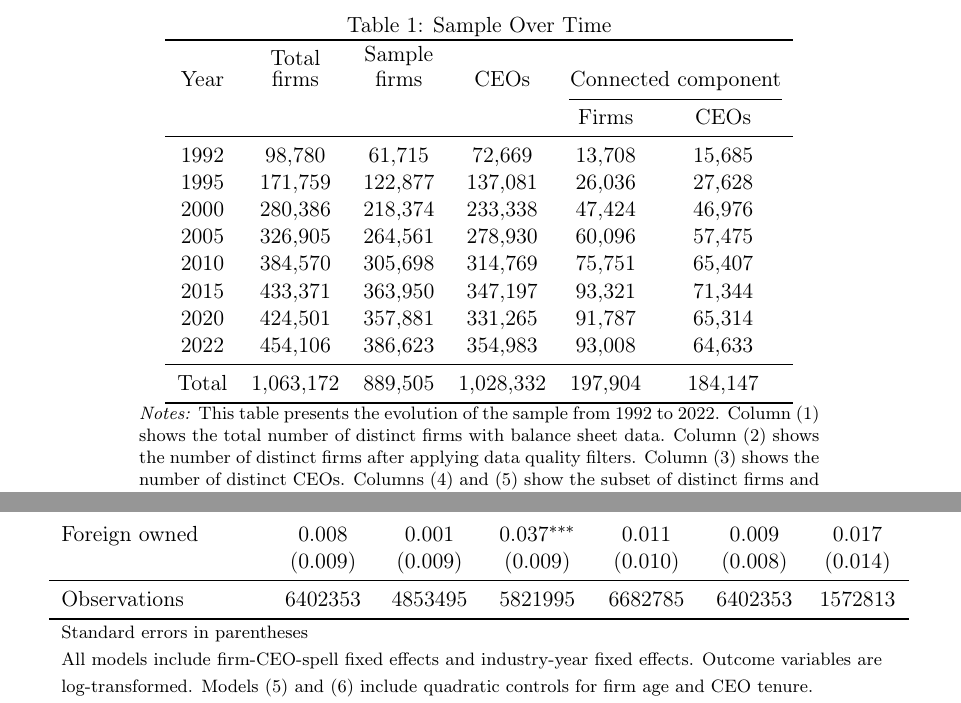
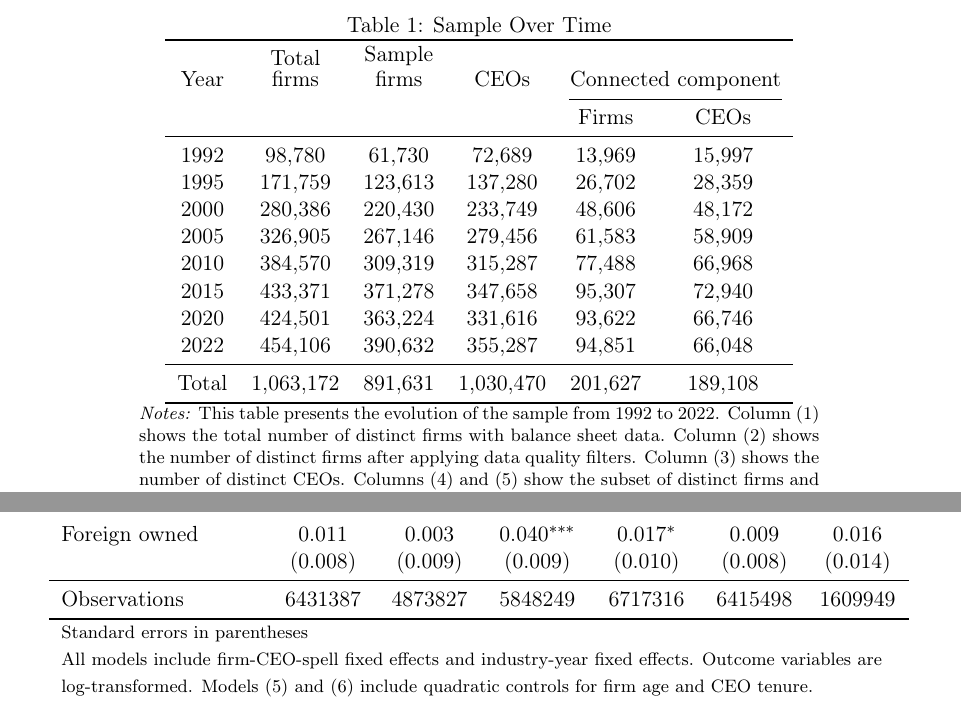
Before and after one commit to korenmiklos/ceo-value, a LaTeX paper (output/paper.tex, which reads output/table/table1.tex, output/table/table3.tex): two parts of pages 7 and 12 of 23, joined at a grey line, cut so that both start at the same text. Compiled offline with pdfLaTeX.

Commit message:
Rerun all exhibits

```diff
--- a/output/table/table1.tex
+++ b/output/table/table1.tex
@@ -8,16 +8,16 @@ Year & \shortstack{Total\\firms} & \shortstack{Sample\\firms} & CEOs & \multicol
 \cmidrule(lr){5-6}
  & & & & Firms & CEOs \\
 \midrule
-1992 &       98,780 &       61,715 &       72,669 &       13,708 &       15,685 \\
-1995 &      171,759 &      122,877 &      137,081 &       26,036 &       27,628 \\
-2000 &      280,386 &      218,374 &      233,338 &       47,424 &       46,976 \\
-2005 &      326,905 &      264,561 &      278,930 &       60,096 &       57,475 \\
-2010 &      384,570 &      305,698 &      314,769 &       75,751 &       65,407 \\
-2015 &      433,371 &      363,950 &      347,197 &       93,321 &       71,344 \\
-2020 &      424,501 &      357,881 &      331,265 &       91,787 &       65,314 \\
-2022 &      454,106 &      386,623 &      354,983 &       93,008 &       64,633 \\
+1992 &       98,780 &       61,730 &       72,689 &       13,969 &       15,997 \\
+1995 &      171,759 &      123,613 &      137,280 &       26,702 &       28,359 \\
+2000 &      280,386 &      220,430 &      233,749 &       48,606 &       48,172 \\
+2005 &      326,905 &      267,146 &      279,456 &       61,583 &       58,909 \\
+2010 &      384,570 &      309,319 &      315,287 &       77,488 &       66,968 \\
+2015 &      433,371 &      371,278 &      347,658 &       95,307 &       72,940 \\
+2020 &      424,501 &      363,224 &      331,616 &       93,622 &       66,746 \\
+2022 &      454,106 &      390,632 &      355,287 &       94,851 &       66,048 \\
 \midrule
-Total &    1,063,172 &      889,505 &    1,028,332 &      197,904 &      184,147 \\
+Total &    1,063,172 &      891,631 &    1,030,470 &      201,627 &      189,108 \\
 \bottomrule
 \end{tabular}
 \begin{minipage}{12cm}
--- a/output/table/table3.tex
+++ b/output/table/table3.tex
@@ -13,9 +13,9 @@ Has intangible assets&       0.188\sym{***}&       0.106\sym{***}&       0.194\s
                     &     (0.002)         &     (0.003)         &     (0.003)         &     (0.003)         &     (0.002)         &     (0.005)         \\
 \addlinespace
-Foreign owned       &       0.008         &       0.001         &       0.037\sym{***}&       0.011         &       0.009         &       0.017         \\
-                    &     (0.009)         &     (0.009)         &     (0.009)         &     (0.010)         &     (0.008)         &     (0.014)         \\
+Foreign owned       &       0.011         &       0.003         &       0.040\sym{***}&       0.017\sym{*}  &       0.009         &       0.016         \\
+                    &     (0.008)         &     (0.009)         &     (0.009)         &     (0.010)         &     (0.008)         &     (0.014)         \\
 \midrule
-Observations        &     6402353         &     4853495         &     5821995         &     6682785         &     6402353         &     1572813         \\
+Observations        &     6431387         &     4873827         &     5848249         &     6717316         &     6415498         &     1609949         \\
 \bottomrule
 \multicolumn{7}{l}{\footnotesize Standard errors in parentheses}\\
 \multicolumn{7}{l}{\footnotesize All models include firm-CEO-spell fixed effects and industry-year fixed effects. Outcome variables are}\\
```
Also changed, not shown: output/event_study.txt (+2 -2 lines), output/table/table6_panelB.tex (+5 -5 lines), output/paper.pdf, output/table/table3.tex (4 more changed lines).
